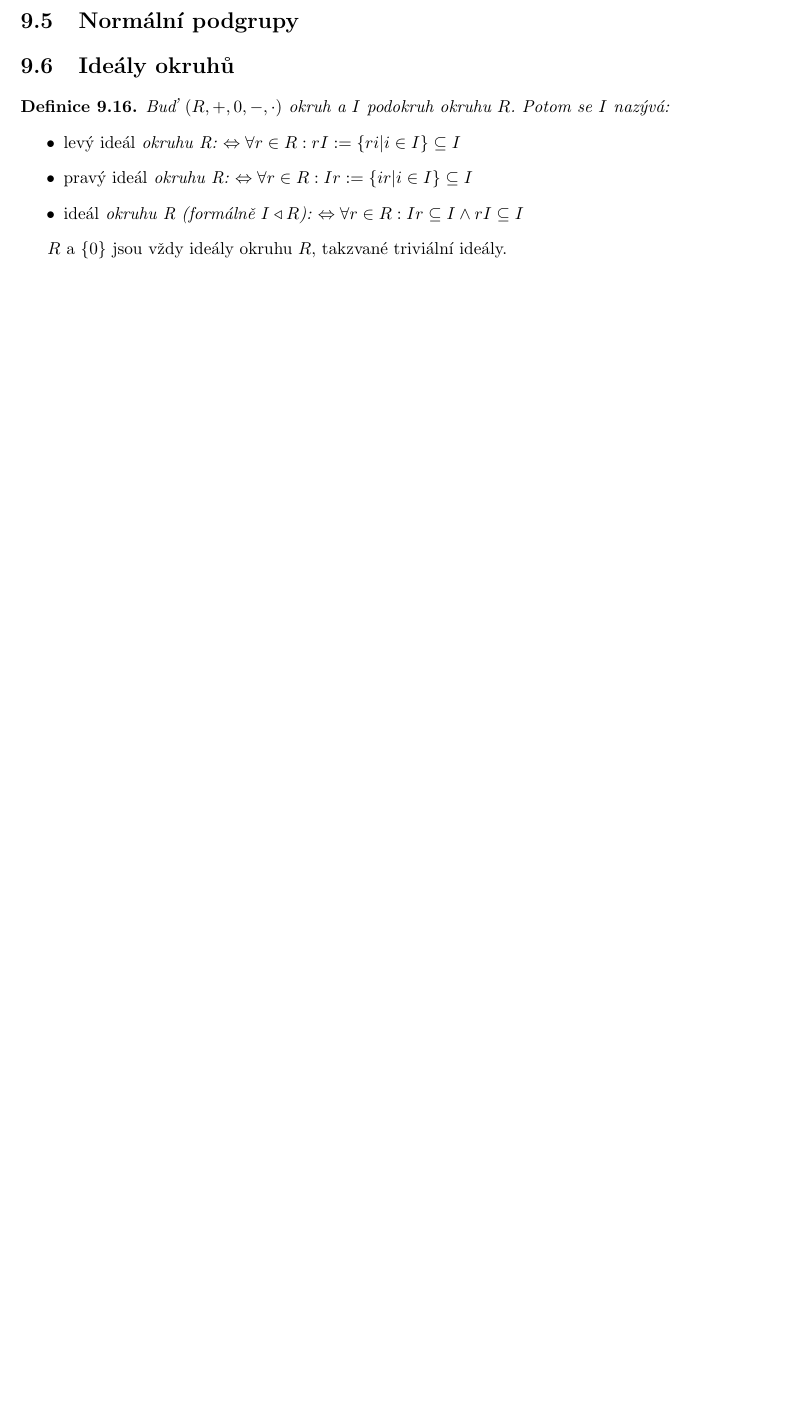
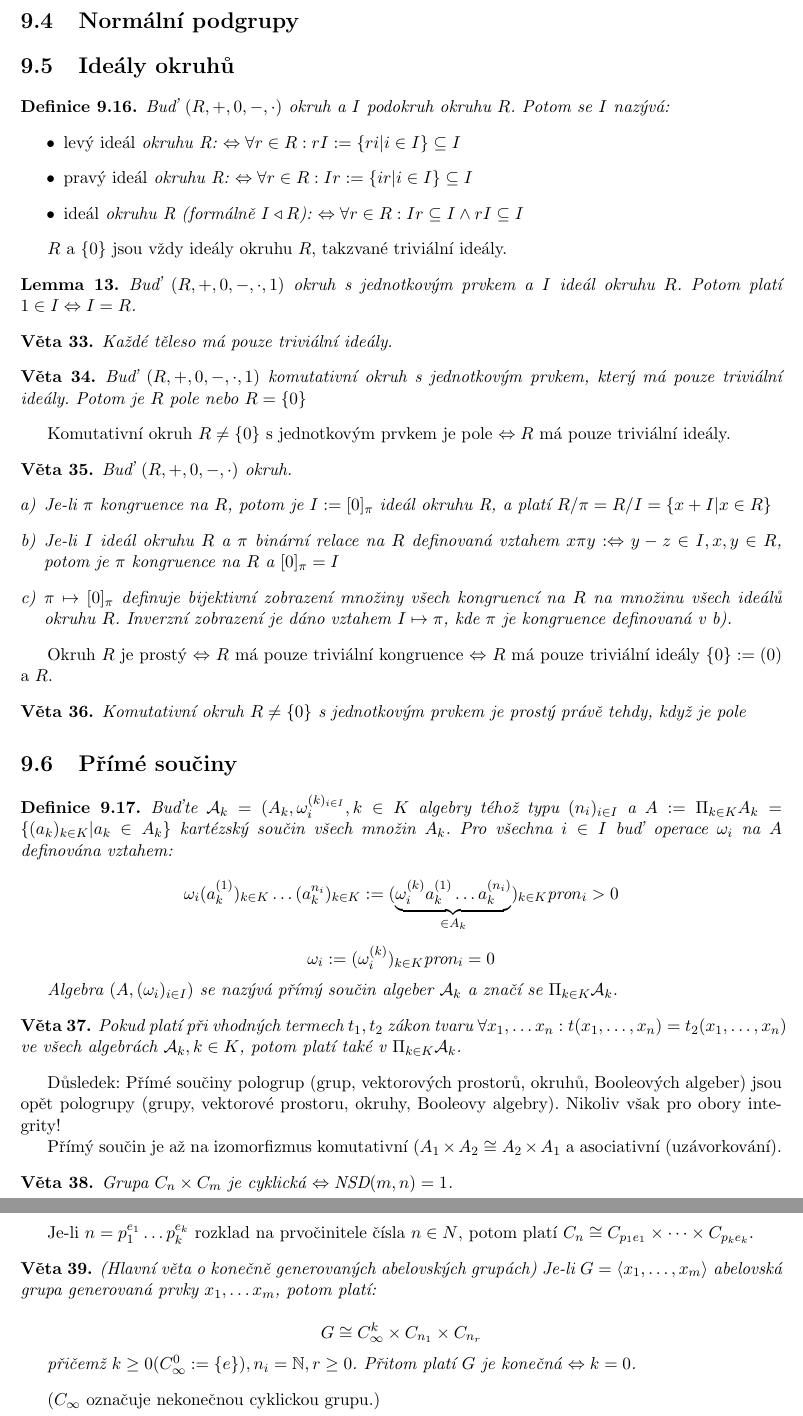
Before and after one commit to Jakuje/fit-isz-mpv, a LaTeX document (isz.tex): part of page 27 of 81 before the commit and two parts of pages 27 and 28 of 82 after it, the two joined at a grey line, cut so that both start at the same text, the shorter picture padded with empty space. Compiled offline with pdfLaTeX.

Commit message:
[9] Done

```diff
--- a/isz.tex
+++ b/isz.tex
@@ -1339,6 +1338,70 @@ Buď $(R, +, 0, -, \cdot)$ okruh a $I$ podokruh okruhu $R$. Potom se $I$ nazýv
 
 $R$ a $\{0\}$ jsou vždy ideály okruhu $R$, takzvané triviální ideály.
 
+\begin{lemma}
+Buď $(R, +, 0, -, \cdot, 1)$ okruh s jednotkovým prvkem a $I$ ideál okruhu $R$. Potom platí $1 \in I \Leftrightarrow I = R$.
+\end{lemma}
+
+\begin{veta}
+Každé těleso má pouze triviální ideály.
+\end{veta}
+
+\begin{veta}
+Buď $(R, +, 0, -, \cdot, 1)$ komutativní okruh s jednotkovým prvkem, který má pouze triviální ideály. Potom je $R$ pole nebo $R = \{0\}$
+\end{veta}
+
+Komutativní okruh $R \not= \{0\}$ s jednotkovým prvkem je pole $\Leftrightarrow R$ má pouze triviální ideály.
+
+\begin{veta}
+Buď $(R, +, 0, -, \cdot)$ okruh.
+\begin{enumerate}[a)]
+	\item Je-li $\pi$ kongruence na $R$, potom je $I := [0]_\pi$ ideál okruhu R, a platí $R/\pi = R/I = \{x + I | x \in R\}$
+	\item Je-li $I$ ideál okruhu $R$ a $\pi$ binární relace na $R$ definovaná vztahem $x \pi y :\Leftrightarrow y - z \in I, x,y \in R$, potom je $\pi$ kongruence na $R$ a $[0]_\pi = I$
+	\item $\pi \mapsto [0]_\pi$ definuje bijektivní zobrazení množiny všech kongruencí na $R$ na množinu všech ideálů okruhu $R$. Inverzní zobrazení je dáno vztahem $I \mapsto \pi$, kde $\pi$ je kongruence definovaná v b).
+\end{enumerate}
+\end{veta}
+
+Okruh $R$ je prostý $\Leftrightarrow$ $R$ má pouze triviální kongruence $\Leftrightarrow$ $R$ má pouze triviální ideály $\{0\} := (0)$ a $R$.
+
+\begin{veta}
+Komutativní okruh $R \not= \{0\}$ s jednotkovým prvkem je prostý právě tehdy, když je pole
+\end{veta}
+
+\section{Přímé součiny}
+
+\begin{mydef}
+Buďte $\mathcal{A}_k = (A_k, \omega_i^{(k)_{i \in I}}, k \in K$ algebry téhož typu $(n_i)_{i \in I}$ a $A := \Pi_{k \in K} A_k = \{(a_k)_{k \in K} | a_k \in A_k\}$ kartézský součin všech množin $A_k$. Pro všechna $i \in I$ buď operace $\omega_i$ na $A$ definována vztahem:
+
+$$ \omega_i(a_k^{(1)})_{k \in K} \dots (a_k^{n_i})_{k \in K} := (\underbrace{\omega_i^{(k)}a_k^{(1)} \dots a_k^{(n_i)}}_{\in A_k})_{k \in K} \text{pro} n_i > 0 $$
+
+$$ \omega_i := (\omega_i^{(k)})_{k \in K} \text{pro} n_i = 0 $$
+
+Algebra $(A, (\omega_i)_{i \in I})$ se nazývá přímý součin algeber $\mathcal{A}_k$ a značí se $\Pi_{k \in K} \mathcal{A}_k$.
+\end{mydef}
+
+\begin{veta}
+Pokud platí při vhodných termech $t_1, t_2$ zákon tvaru $\forall x_1, \dots x_n : t(x_1, \dots, x_n) = t_2(x_1, \dots, x_n)$ ve všech algebrách $\mathcal{A}_k, k \in K$, potom platí také v $\Pi_{k \in K}\mathcal{A}_k$.
+\end{veta}
+
+Důsledek: Přímé součiny pologrup (grup, vektorových prostorů, okruhů, Booleových algeber) jsou opět pologrupy (grupy, vektorové prostoru, okruhy, Booleovy algebry). Nikoliv však pro obory integrity!
+
+Přímý součin je až na izomorfizmus komutativní ($A_1 \times A_2 \cong A_2 \times A_1$ a asociativní (uzávorkování).
+
+\begin{veta}
+Grupa $C_n \times C_m$ je cyklická $\Leftrightarrow \text{NSD}(m, n) = 1$.
+\end{veta}
+
+Je-li $n = p_1^{e_1} \dots p_k^{e_k}$ rozklad na prvočinitele čísla $n \in N$, potom platí $C_n \cong C_{p_1{e_1}} \times \dots \times C_{p_k{e_k}}$.
+
+\begin{veta}
+(Hlavní věta o konečně generovaných abelovských grupách) Je-li $G = \left< x_1, \dots, x_m \right>$ abelovská grupa generovaná prvky $x_1, \dots x_m$, potom platí:
+
+$$ G \cong C_\infty^k \times C_{n_1} \times C_{n_r} $$
+
+přičemž $k \geq 0 (C_\infty^0 := \{e\}), n_i = \mathbb{N}, r \geq 0$. Přitom platí $G$ je konečná $\Leftrightarrow k = 0$.
+\end{veta}
+($C_\infty$ označuje nekonečnou cyklickou grupu.)
+
 
 
 
```
Also changed, not shown: isz.tex (1 more changed lines).
